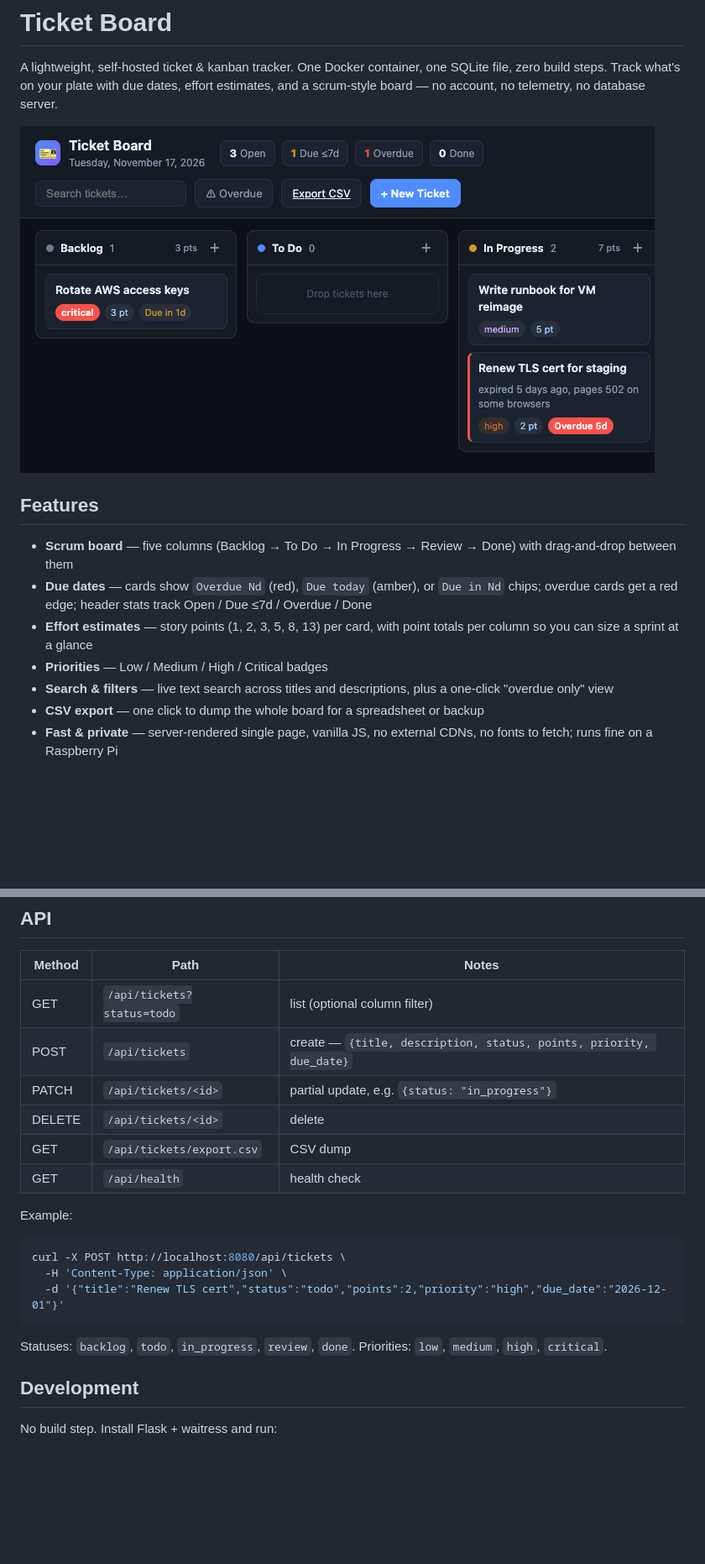
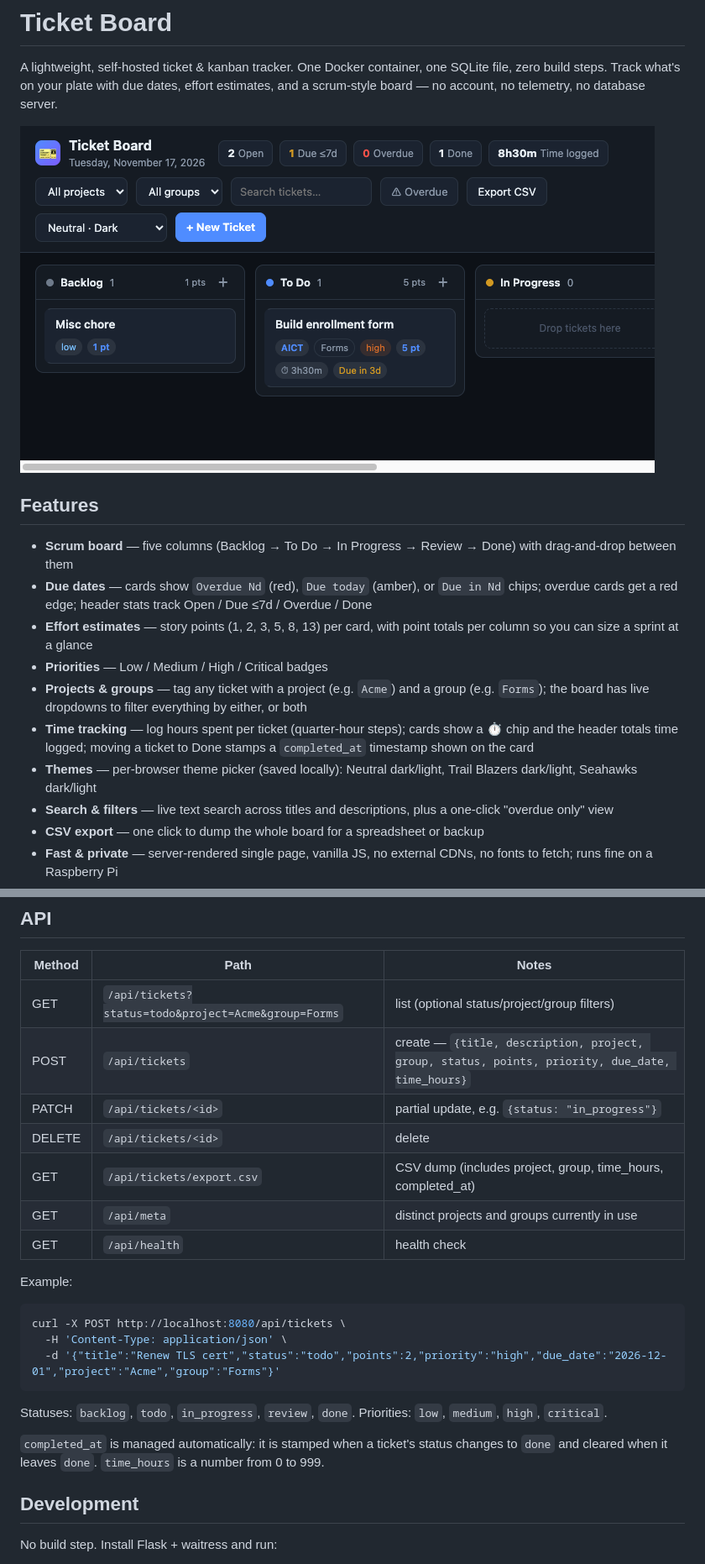
Before and after one commit to bryancrowder/ticket-board, a Markdown page: README.md, 2 parts joined by grey strips. Shown at 84% size. Drawn GitHub-style; pictures changed too: docs/screenshot.png; blank space fills up the shorter version.

````diff
--- a/README.md
+++ b/README.md
@@ -13,6 +13,9 @@ database server.
 - **Due dates** — cards show `Overdue Nd` (red), `Due today` (amber), or `Due in Nd` chips; overdue cards get a red edge; header stats track Open / Due ≤7d / Overdue / Done
 - **Effort estimates** — story points (1, 2, 3, 5, 8, 13) per card, with point totals per column so you can size a sprint at a glance
 - **Priorities** — Low / Medium / High / Critical badges
+- **Projects & groups** — tag any ticket with a project (e.g. `Acme`) and a group (e.g. `Forms`); the board has live dropdowns to filter everything by either, or both
+- **Time tracking** — log hours spent per ticket (quarter-hour steps); cards show a ⏱ chip and the header totals time logged; moving a ticket to Done stamps a `completed_at` timestamp shown on the card
+- **Themes** — per-browser theme picker (saved locally): Neutral dark/light, Trail Blazers dark/light, Seahawks dark/light
 - **Search & filters** — live text search across titles and descriptions, plus a one-click "overdue only" view
 - **CSV export** — one click to dump the whole board for a spreadsheet or backup
 - **Fast & private** — server-rendered single page, vanilla JS, no external CDNs, no fonts to fetch; runs fine on a Raspberry Pi
@@ -71,11 +74,12 @@ sudo ufw allow from <your-ip> to any port 8080 proto tcp
 
 | Method | Path | Notes |
 |---|---|---|
-| GET | `/api/tickets?status=todo` | list (optional column filter) |
-| POST | `/api/tickets` | create — `{title, description, status, points, priority, due_date}` |
+| GET | `/api/tickets?status=todo&project=Acme&group=Forms` | list (optional status/project/group filters) |
+| POST | `/api/tickets` | create — `{title, description, project, group, status, points, priority, due_date, time_hours}` |
 | PATCH | `/api/tickets/<id>` | partial update, e.g. `{status: "in_progress"}` |
 | DELETE | `/api/tickets/<id>` | delete |
-| GET | `/api/tickets/export.csv` | CSV dump |
+| GET | `/api/tickets/export.csv` | CSV dump (includes project, group, time_hours, completed_at) |
+| GET | `/api/meta` | distinct projects and groups currently in use |
 | GET | `/api/health` | health check |
 
 Example:
@@ -83,11 +87,15 @@ Example:
 ```bash
 curl -X POST http://localhost:8080/api/tickets \
   -H 'Content-Type: application/json' \
-  -d '{"title":"Renew TLS cert","status":"todo","points":2,"priority":"high","due_date":"2026-12-01"}'
+  -d '{"title":"Renew TLS cert","status":"todo","points":2,"priority":"high","due_date":"2026-12-01","project":"Acme","group":"Forms"}'
 ```
 
 Statuses: `backlog`, `todo`, `in_progress`, `review`, `done`.
 Priorities: `low`, `medium`, `high`, `critical`.
+
+`completed_at` is managed automatically: it is stamped when a ticket's status
+changes to `done` and cleared when it leaves `done`. `time_hours` is a number
+from 0 to 999.
 
 ## Development
 
````
Also changed, not shown: 2 other files.
